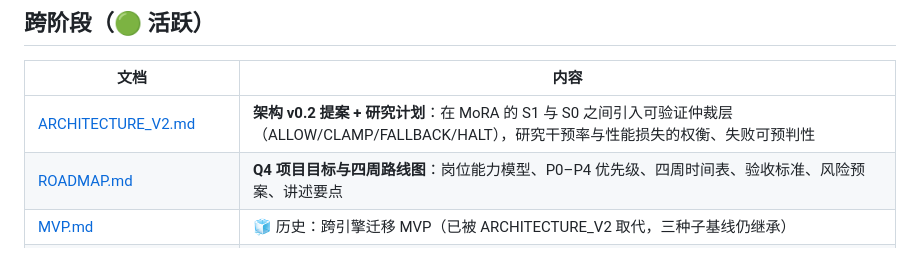
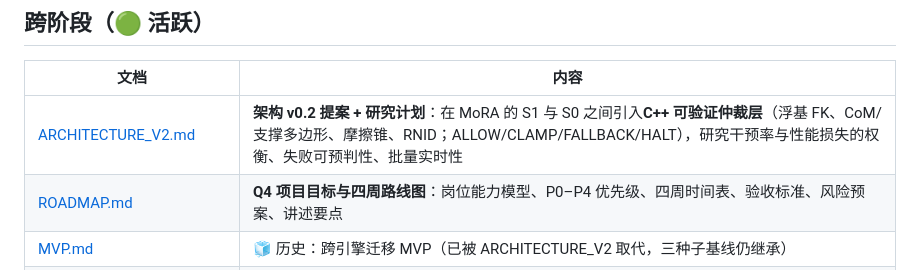
Before and after one commit to Anhao1314/Go2w-MoRA-navigation, a Markdown page: docs/README.md, the part around the change. Drawn GitHub-style.

```diff
--- a/docs/README.md
+++ b/docs/README.md
@@ -10,7 +10,7 @@
 
 | 文档 | 内容 |
 | --- | --- |
-| [ARCHITECTURE_V2.md](ARCHITECTURE_V2.md) | **架构 v0.2 提案 + 研究计划**：在 MoRA 的 S1 与 S0 之间引入可验证仲裁层（ALLOW/CLAMP/FALLBACK/HALT），研究干预率与性能损失的权衡、失败可预判性 |
+| [ARCHITECTURE_V2.md](ARCHITECTURE_V2.md) | **架构 v0.2 提案 + 研究计划**：在 MoRA 的 S1 与 S0 之间引入**C++ 可验证仲裁层**（浮基 FK、CoM/支撑多边形、摩擦锥、RNID；ALLOW/CLAMP/FALLBACK/HALT），研究干预率与性能损失的权衡、失败可预判性、批量实时性 |
 | [ROADMAP.md](ROADMAP.md) | **Q4 项目目标与四周路线图**：岗位能力模型、P0–P4 优先级、四周时间表、验收标准、风险预案、讲述要点 |
 | [MVP.md](MVP.md) | 🧊 历史：跨引擎迁移 MVP（已被 ARCHITECTURE_V2 取代，三种子基线仍继承） |
 | [EXPERIMENT_DESIGN.md](EXPERIMENT_DESIGN.md) | **M1/M2 预注册实验协议**（v1.0，2026-10-22 冻结）：研究问题、冻结种子与指标、验收阈值、场景阶梯 S1–S4、基线。Phase-2 的执行契约，changelog 记录一切冻结后变更 |
```
Also changed, not shown: docs/ARCHITECTURE_V2.md (+97 -54 lines), docs/ROADMAP.md (+12 -7 lines).
